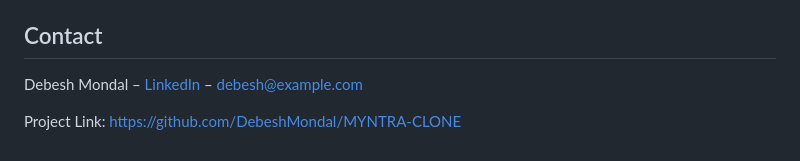
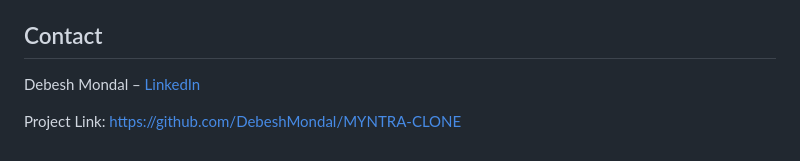
Before and after one commit to DebeshMondal/MYNTRA-CLONE, a Markdown page: README.md, the part around the change. GitHub-like rendering.

```diff
--- a/README.md
+++ b/README.md
@@ -87,6 +87,6 @@ To contribute:
 Distributed under the MIT License. See `LICENSE` for more information.
 
 ## Contact
-Debesh Mondal – [LinkedIn](https://www.linkedin.com/in/debesh-mondal/) – debesh@example.com
+Debesh Mondal – [LinkedIn](https://www.linkedin.com/in/debesh-mondal-999167296/)
 
 Project Link: [https://github.com/DebeshMondal/MYNTRA-CLONE](https://github.com/DebeshMondal/MYNTRA-CLONE)
```
